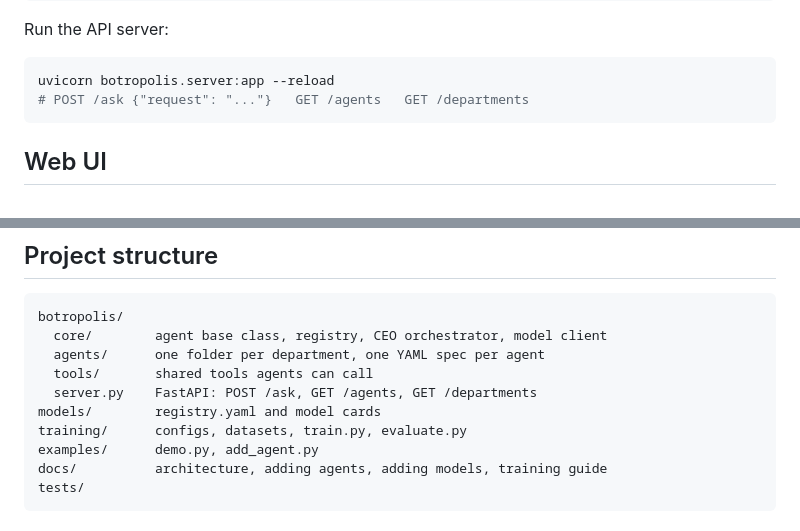
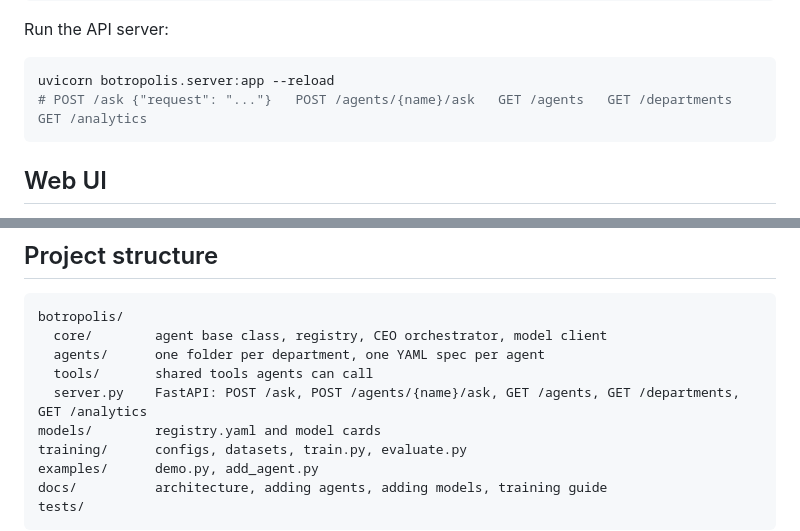
Before and after one commit to kagithamanoj/botropolis, a Markdown page: README.md, 2 parts joined by grey strips. Drawn GitHub-style.

Commit message:
docs: list war room and analytics endpoints in README

````diff
--- a/README.md
+++ b/README.md
@@ -77,7 +77,7 @@ Run the API server:
 
 ```bash
 uvicorn botropolis.server:app --reload
-# POST /ask {"request": "..."}   GET /agents   GET /departments
+# POST /ask {"request": "..."}   POST /agents/{name}/ask   GET /agents   GET /departments   GET /analytics
 ```
 
 ## Web UI
@@ -145,7 +145,7 @@ botropolis/
   core/        agent base class, registry, CEO orchestrator, model client
   agents/      one folder per department, one YAML spec per agent
   tools/       shared tools agents can call
-  server.py    FastAPI: POST /ask, GET /agents, GET /departments
+  server.py    FastAPI: POST /ask, POST /agents/{name}/ask, GET /agents, GET /departments, GET /analytics
 models/        registry.yaml and model cards
 training/      configs, datasets, train.py, evaluate.py
 examples/      demo.py, add_agent.py
````
